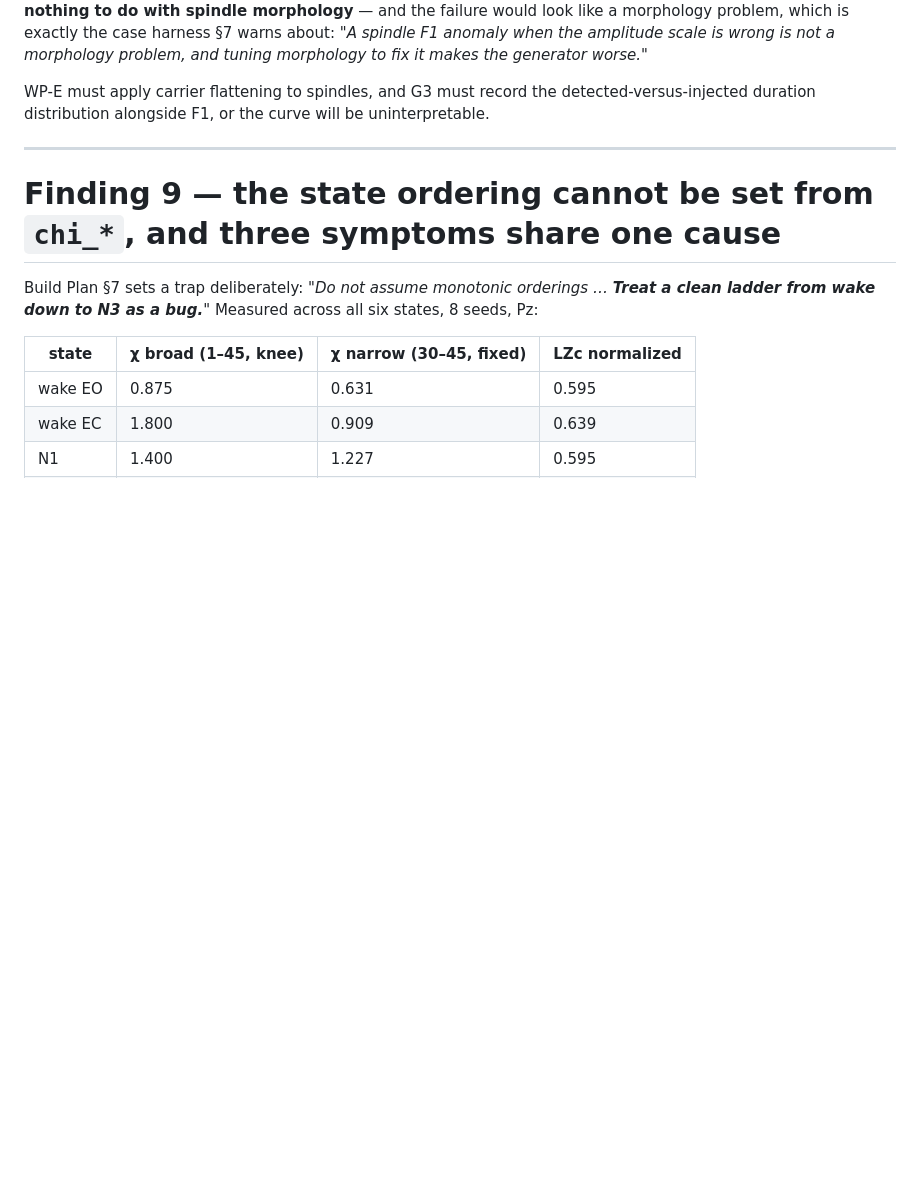
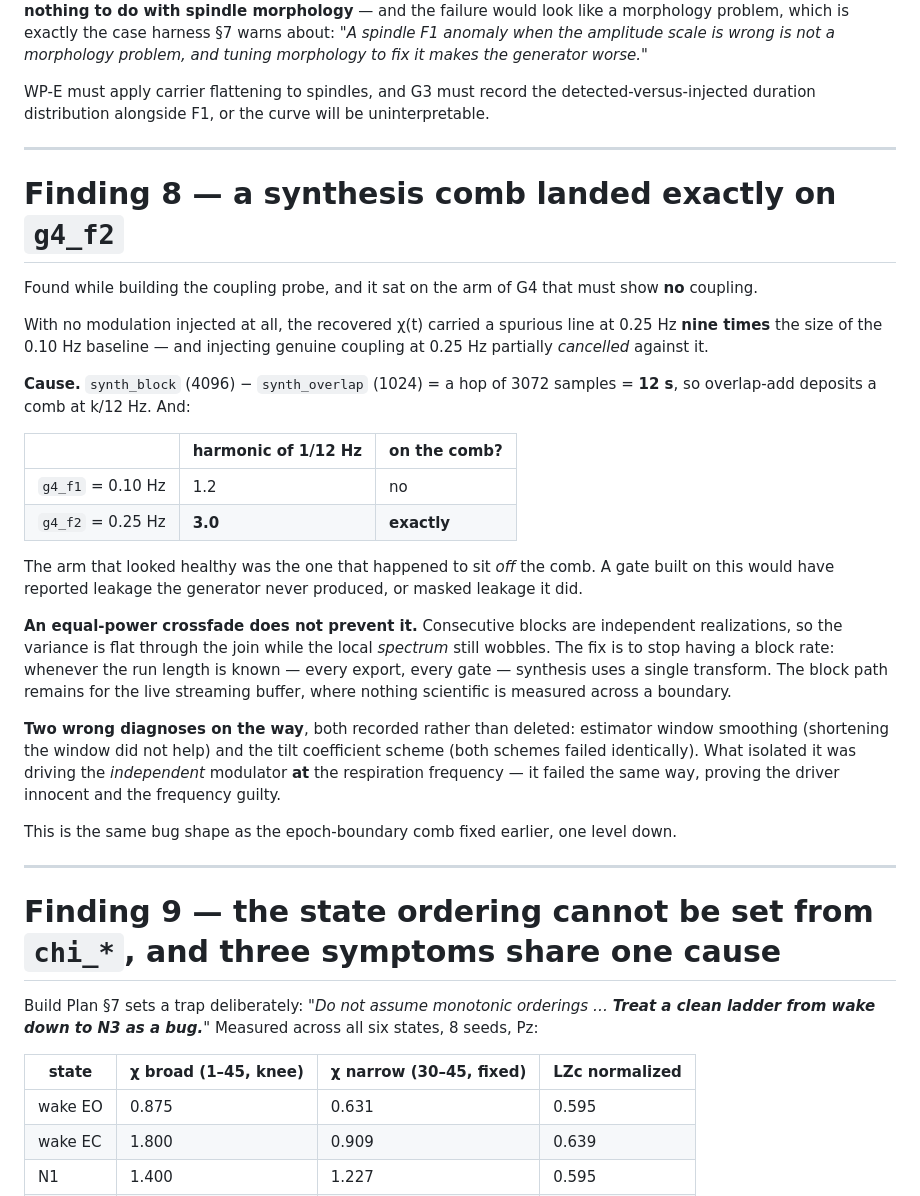
Before and after one commit to briantlord/eeg-state-simulator, a Markdown page: docs/Tier0-Estimator-Probe.md, the part around the change. GitHub-like rendering; blank space fills up the shorter version.

```diff
--- a/docs/Tier0-Estimator-Probe.md
+++ b/docs/Tier0-Estimator-Probe.md
@@ -392,6 +392,42 @@ duration distribution alongside F1, or the curve will be uninterpretable.
 
 ---
 
+# Finding 8 — a synthesis comb landed exactly on `g4_f2`
+
+Found while building the coupling probe, and it sat on the arm of G4 that must show **no**
+coupling.
+
+With no modulation injected at all, the recovered χ(t) carried a spurious line at 0.25 Hz
+**nine times** the size of the 0.10 Hz baseline — and injecting genuine coupling at 0.25 Hz
+partially *cancelled* against it.
+
+**Cause.** `synth_block` (4096) − `synth_overlap` (1024) = a hop of 3072 samples = **12 s**, so
+overlap-add deposits a comb at k/12 Hz. And:
+
+| | harmonic of 1/12 Hz | on the comb? |
+|---|---|---|
+| `g4_f1` = 0.10 Hz | 1.2 | no |
+| `g4_f2` = 0.25 Hz | **3.0** | **exactly** |
+
+The arm that looked healthy was the one that happened to sit *off* the comb. A gate built on
+this would have reported leakage the generator never produced, or masked leakage it did.
+
+**An equal-power crossfade does not prevent it.** Consecutive blocks are independent
+realizations, so the variance is flat through the join while the local *spectrum* still
+wobbles. The fix is to stop having a block rate: whenever the run length is known — every
+export, every gate — synthesis uses a single transform. The block path remains for the live
+streaming buffer, where nothing scientific is measured across a boundary.
+
+**Two wrong diagnoses on the way**, both recorded rather than deleted: estimator window
+smoothing (shortening the window did not help) and the tilt coefficient scheme (both schemes
+failed identically). What isolated it was driving the *independent* modulator **at** the
+respiration frequency — it failed the same way, proving the driver innocent and the frequency
+guilty.
+
+This is the same bug shape as the epoch-boundary comb fixed earlier, one level down.
+
+---
+
 # Finding 9 — the state ordering cannot be set from `chi_*`, and three symptoms share one cause
 
 Build Plan §7 sets a trap deliberately: *"Do not assume monotonic orderings … **Treat a clean
```
Also changed, not shown: docs/DECISIONS.md (+28 -1 lines), docs/STATUS.md (added, +133 -0 lines).
